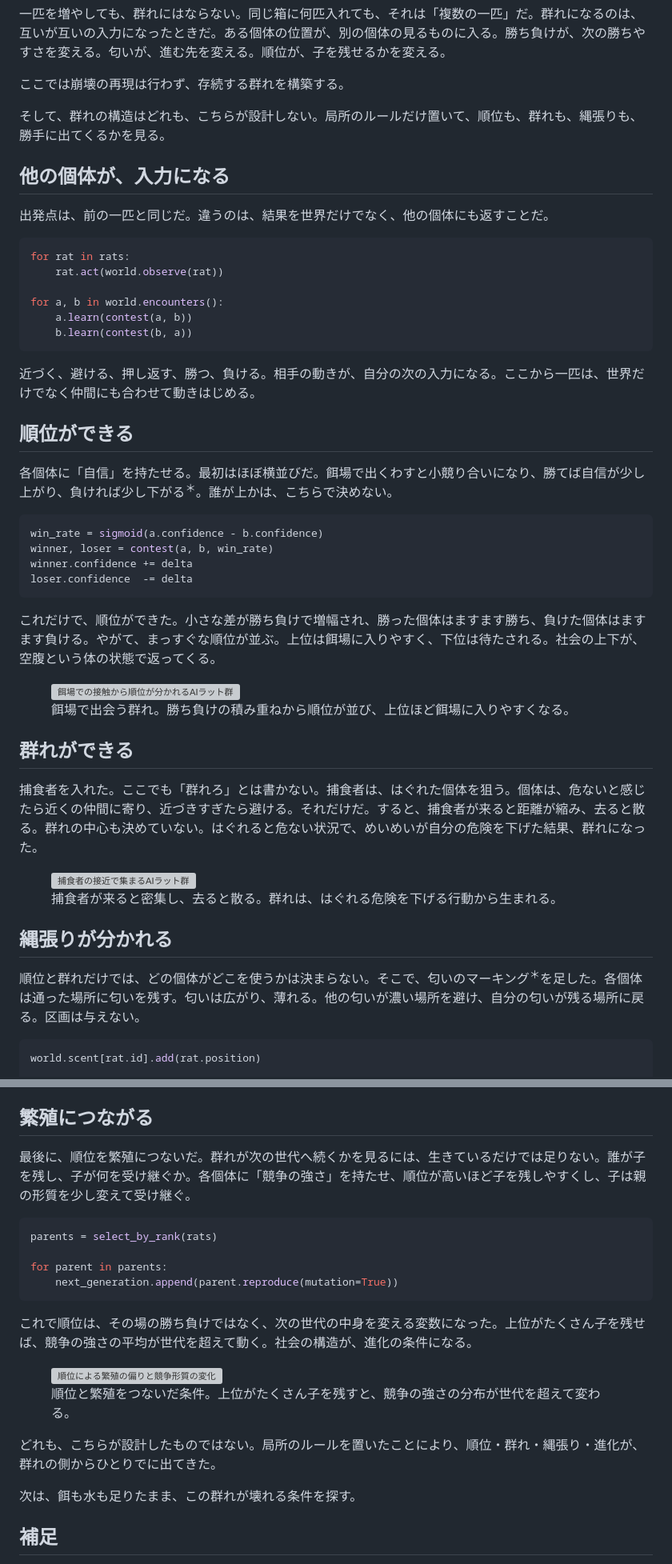
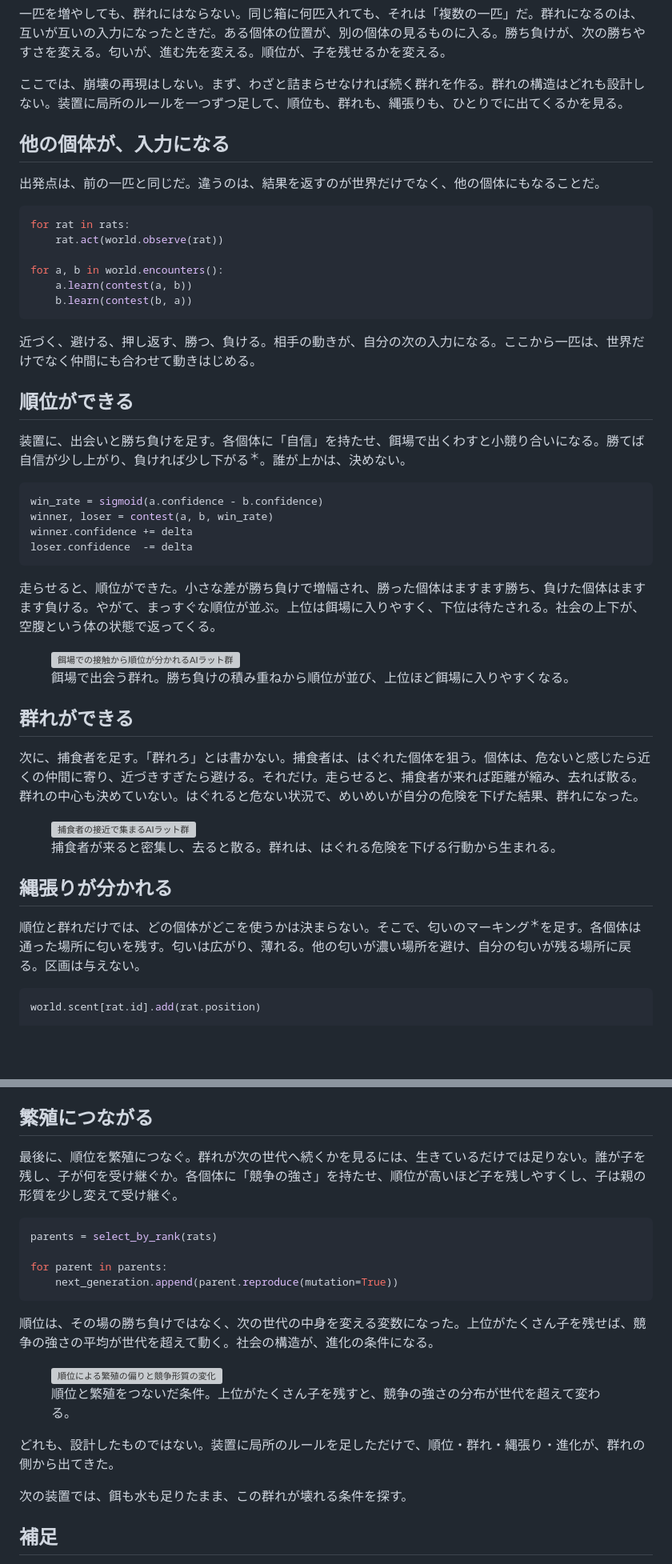
Before and after one commit to midorikawa-dev/midorikawa.me, a Markdown page: content/research/01_make_a_colony.md, 2 parts joined by grey strips. Shown at 80% size. Rendered like a GitHub page; blank space fills up the shorter version; grey boxes are pictures that could not be loaded.

Commit message:
Rewrite 01 in the δ pattern (apparatus loop)
Make the method explicit: add one local rule to the apparatus, run it,
watch the structure emerge (rank, herd, territory, reproduction). Cool
and clipped per the 00 edits; end plain, no flourish. JP/EN.

Co-Authored-By: Claude Opus 4.8 <noreply@anthropic.com>

````diff
--- a/content/research/01_make_a_colony.md
+++ b/content/research/01_make_a_colony.md
@@ -10,13 +10,11 @@ alternate_url = "/en/research/01-make-a-colony/"
 
 一匹を増やしても、群れにはならない。同じ箱に何匹入れても、それは「複数の一匹」だ。群れになるのは、互いが互いの入力になったときだ。ある個体の位置が、別の個体の見るものに入る。勝ち負けが、次の勝ちやすさを変える。匂いが、進む先を変える。順位が、子を残せるかを変える。
 
-ここでは崩壊の再現は行わず、存続する群れを構築する。
-
-そして、群れの構造はどれも、こちらが設計しない。局所のルールだけ置いて、順位も、群れも、縄張りも、勝手に出てくるかを見る。
+ここでは、崩壊の再現はしない。まず、わざと詰まらせなければ続く群れを作る。群れの構造はどれも設計しない。装置に局所のルールを一つずつ足して、順位も、群れも、縄張りも、ひとりでに出てくるかを見る。
 
 ## 他の個体が、入力になる
 
-出発点は、前の一匹と同じだ。違うのは、結果を世界だけでなく、他の個体にも返すことだ。
+出発点は、前の一匹と同じだ。違うのは、結果を返すのが世界だけでなく、他の個体にもなることだ。
 
 ```python
 for rat in rats:
@@ -31,7 +29,7 @@ for a, b in world.encounters():
 
 ## 順位ができる
 
-各個体に「自信」を持たせる。最初はほぼ横並びだ。餌場で出くわすと小競り合いになり、勝てば自信が少し上がり、負ければ少し下がる<sup class="term-note">＊</sup>。誰が上かは、こちらで決めない。
+装置に、出会いと勝ち負けを足す。各個体に「自信」を持たせ、餌場で出くわすと小競り合いになる。勝てば自信が少し上がり、負ければ少し下がる<sup class="term-note">＊</sup>。誰が上かは、決めない。
 
 ```python
 win_rate = sigmoid(a.confidence - b.confidence)
@@ -40,7 +38,7 @@ winner.confidence += delta
 loser.confidence  -= delta
 ```
 
-これだけで、順位ができた。小さな差が勝ち負けで増幅され、勝った個体はますます勝ち、負けた個体はますます負ける。やがて、まっすぐな順位が並ぶ。上位は餌場に入りやすく、下位は待たされる。社会の上下が、空腹という体の状態で返ってくる。
+走らせると、順位ができた。小さな差が勝ち負けで増幅され、勝った個体はますます勝ち、負けた個体はますます負ける。やがて、まっすぐな順位が並ぶ。上位は餌場に入りやすく、下位は待たされる。社会の上下が、空腹という体の状態で返ってくる。
 
 <figure>
   <img src="/images/research/rat/01/society_embodied.gif" alt="餌場での接触から順位が分かれるAIラット群">
@@ -49,7 +47,7 @@ loser.confidence  -= delta
 
 ## 群れができる
 
-捕食者を入れた。ここでも「群れろ」とは書かない。捕食者は、はぐれた個体を狙う。個体は、危ないと感じたら近くの仲間に寄り、近づきすぎたら避ける。それだけだ。すると、捕食者が来ると距離が縮み、去ると散る。群れの中心も決めていない。はぐれると危ない状況で、めいめいが自分の危険を下げた結果、群れになった。
+次に、捕食者を足す。「群れろ」とは書かない。捕食者は、はぐれた個体を狙う。個体は、危ないと感じたら近くの仲間に寄り、近づきすぎたら避ける。それだけ。走らせると、捕食者が来れば距離が縮み、去れば散る。群れの中心も決めていない。はぐれると危ない状況で、めいめいが自分の危険を下げた結果、群れになった。
 
 <figure>
   <img src="/images/research/rat/01/herd_embodied.gif" alt="捕食者の接近で集まるAIラット群">
@@ -58,7 +56,7 @@ loser.confidence  -= delta
 
 ## 縄張りが分かれる
 
-順位と群れだけでは、どの個体がどこを使うかは決まらない。そこで、匂いのマーキング<sup class="term-note">＊</sup>を足した。各個体は通った場所に匂いを残す。匂いは広がり、薄れる。他の匂いが濃い場所を避け、自分の匂いが残る場所に戻る。区画は与えない。
+順位と群れだけでは、どの個体がどこを使うかは決まらない。そこで、匂いのマーキング<sup class="term-note">＊</sup>を足す。各個体は通った場所に匂いを残す。匂いは広がり、薄れる。他の匂いが濃い場所を避け、自分の匂いが残る場所に戻る。区画は与えない。
 
 ```python
 world.scent[rat.id].add(rat.position)
@@ -78,7 +76,7 @@ rat.move_toward(own - other)
 
 ## 繁殖につながる
 
-最後に、順位を繁殖につないだ。群れが次の世代へ続くかを見るには、生きているだけでは足りない。誰が子を残し、子が何を受け継ぐか。各個体に「競争の強さ」を持たせ、順位が高いほど子を残しやすくし、子は親の形質を少し変えて受け継ぐ。
+最後に、順位を繁殖につなぐ。群れが次の世代へ続くかを見るには、生きているだけでは足りない。誰が子を残し、子が何を受け継ぐか。各個体に「競争の強さ」を持たせ、順位が高いほど子を残しやすくし、子は親の形質を少し変えて受け継ぐ。
 
 ```python
 parents = select_by_rank(rats)
@@ -87,16 +85,16 @@ for parent in parents:
     next_generation.append(parent.reproduce(mutation=True))
 ```
 
-これで順位は、その場の勝ち負けではなく、次の世代の中身を変える変数になった。上位がたくさん子を残せば、競争の強さの平均が世代を超えて動く。社会の構造が、進化の条件になる。
+順位は、その場の勝ち負けではなく、次の世代の中身を変える変数になった。上位がたくさん子を残せば、競争の強さの平均が世代を超えて動く。社会の構造が、進化の条件になる。
 
 <figure>
   <img src="/images/research/rat/01/reproduction.png" alt="順位による繁殖の偏りと競争形質の変化">
   <figcaption>順位と繁殖をつないだ条件。上位がたくさん子を残すと、競争の強さの分布が世代を超えて変わる。</figcaption>
 </figure>
 
-どれも、こちらが設計したものではない。局所のルールを置いたことにより、順位・群れ・縄張り・進化が、群れの側からひとりでに出てきた。
+どれも、設計したものではない。装置に局所のルールを足しただけで、順位・群れ・縄張り・進化が、群れの側から出てきた。
 
-次は、餌も水も足りたまま、この群れが壊れる条件を探す。
+次の装置では、餌も水も足りたまま、この群れが壊れる条件を探す。
 
 ## 補足
 
````
Also changed, not shown: 1 other file.
